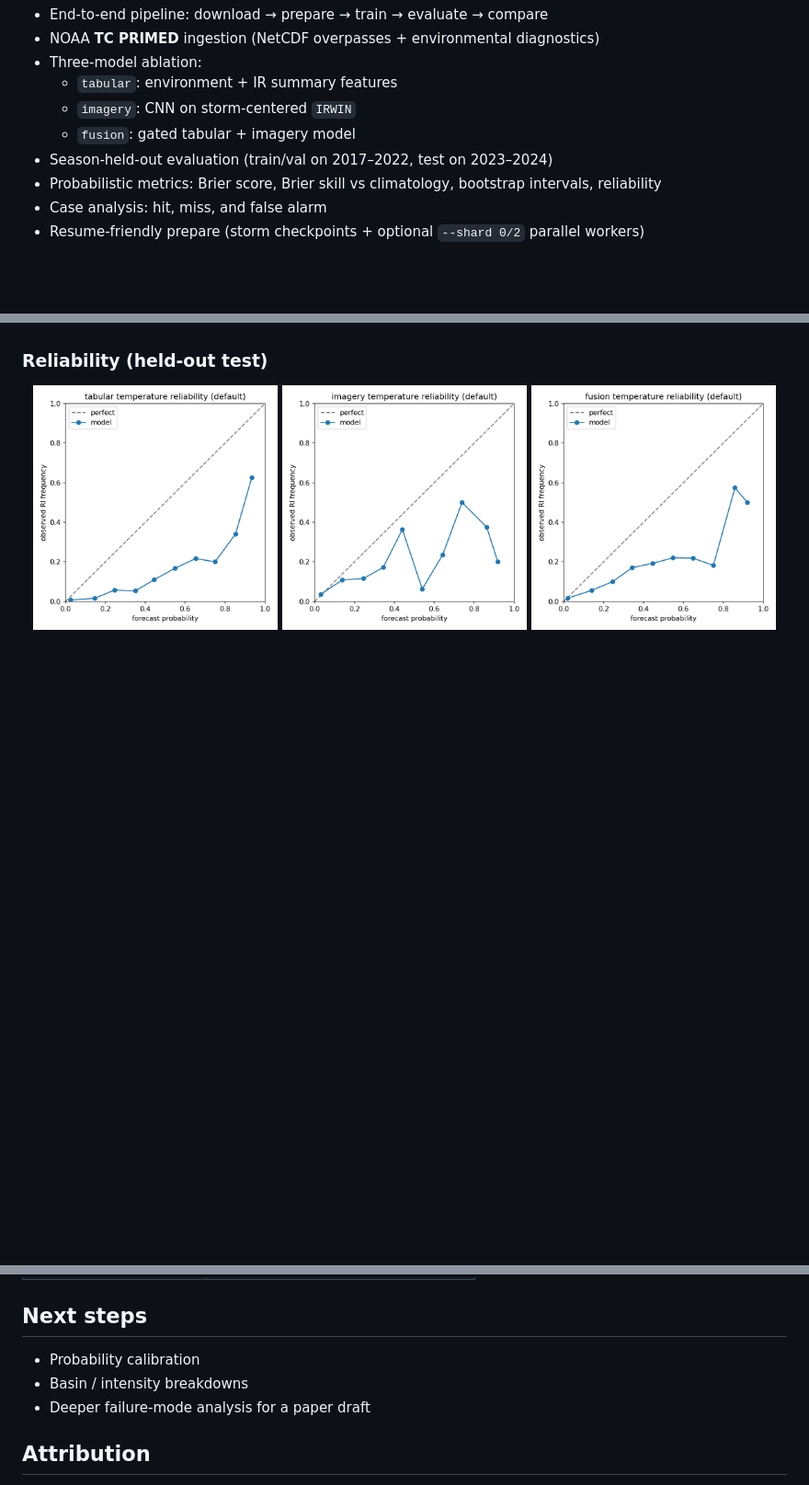
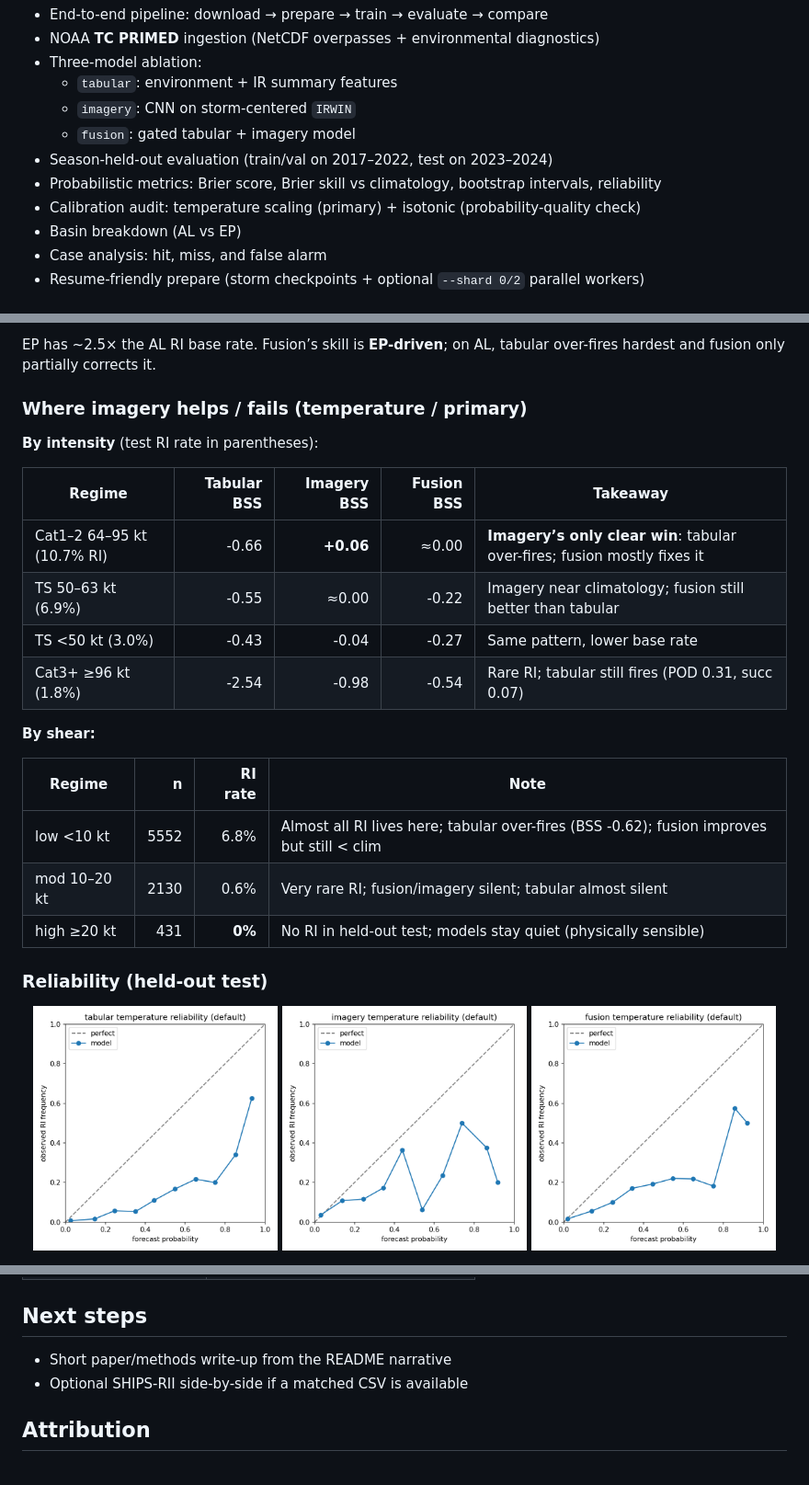
Before and after one commit to m-ahmad-amin/hurricane-ri-forecast, a Markdown page: README.md, 3 parts joined by grey strips. Shown at 92% size. Drawn GitHub-style; blank space fills up the shorter version.

```diff
--- a/README.md
+++ b/README.md
@@ -24,6 +24,8 @@ This is a research ablation study. The goal is **not** to beat operational NOAA
   - `fusion`: gated tabular + imagery model
 - Season-held-out evaluation (train/val on 2017–2022, test on 2023–2024)
 - Probabilistic metrics: Brier score, Brier skill vs climatology, bootstrap intervals, reliability
+- Calibration audit: temperature scaling (primary) + isotonic (probability-quality check)
+- Basin breakdown (AL vs EP)
 - Case analysis: hit, miss, and false alarm
 - Resume-friendly prepare (storm checkpoints + optional `--shard 0/2` parallel workers)
 
@@ -70,3 +103,23 @@ Reading this honestly:
+EP has ~2.5× the AL RI base rate. Fusion’s skill is **EP-driven**; on AL, tabular over-fires hardest and fusion only partially corrects it.
+
+### Where imagery helps / fails (temperature / primary)
+
+**By intensity** (test RI rate in parentheses):
+
+| Regime | Tabular BSS | Imagery BSS | Fusion BSS | Takeaway |
+|---|---:|---:|---:|---|
+| Cat1–2 64–95 kt (10.7% RI) | -0.66 | **+0.06** | ≈0.00 | **Imagery’s only clear win**: tabular over-fires; fusion mostly fixes it |
+| TS 50–63 kt (6.9%) | -0.55 | ≈0.00 | -0.22 | Imagery near climatology; fusion still better than tabular |
+| TS &lt;50 kt (3.0%) | -0.43 | -0.04 | -0.27 | Same pattern, lower base rate |
+| Cat3+ ≥96 kt (1.8%) | -2.54 | -0.98 | -0.54 | Rare RI; tabular still fires (POD 0.31, succ 0.07) |
+
+**By shear:**
+
+| Regime | n | RI rate | Note |
+|---|---:|---:|---|
+| low &lt;10 kt | 5552 | 6.8% | Almost all RI lives here; tabular over-fires (BSS -0.62); fusion improves but still &lt; clim |
+| mod 10–20 kt | 2130 | 0.6% | Very rare RI; fusion/imagery silent; tabular almost silent |
+| high ≥20 kt | 431 | **0%** | No RI in held-out test; models stay quiet (physically sensible) |
 
 ### Reliability (held-out test)
 
@@ -221,9 +278,8 @@ CSV columns: `storm_id,time,ships_rii_prob`
 
 ## Next steps
 
-- Probability calibration
-- Basin / intensity breakdowns
-- Deeper failure-mode analysis for a paper draft
+- Short paper/methods write-up from the README narrative
+- Optional SHIPS-RII side-by-side if a matched CSV is available
 
 ## Attribution
 
```
Also changed, not shown: other parts of README.md (+45 -10 lines).
